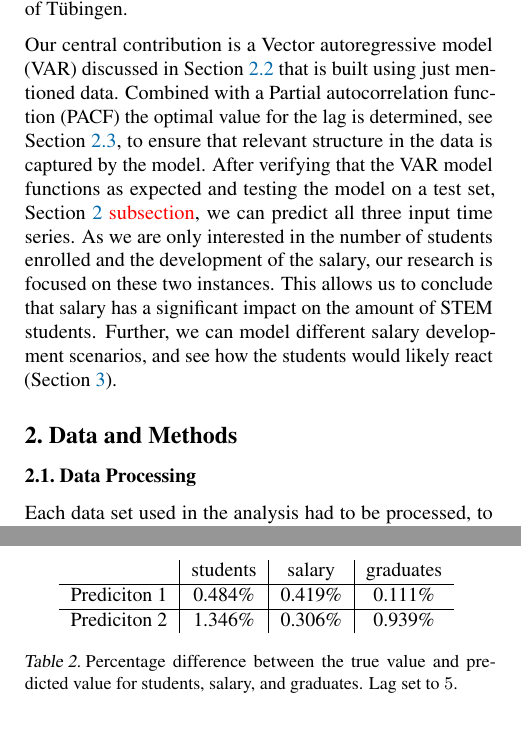
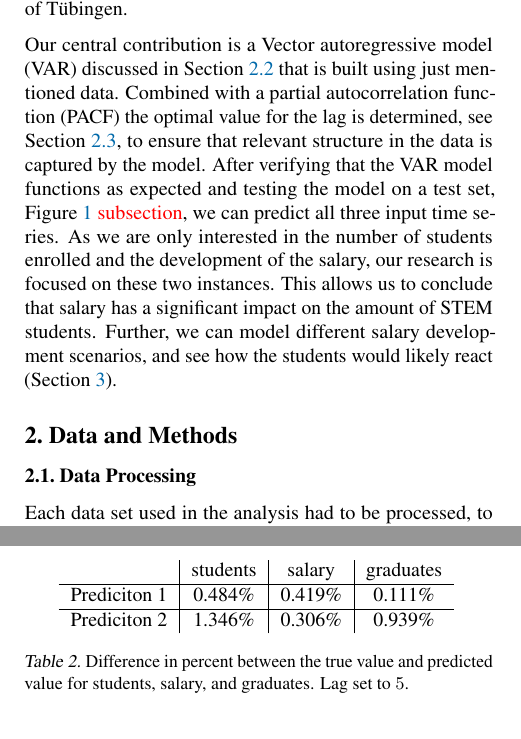
Before and after one commit to mxs01/AnalysingStudentDevelopment, a LaTeX paper (doc/DataLiteracyStudentProject/paper.tex): two parts of the columns of pages 1 and 2 of 4, joined at a grey line, cut so that both start at the same text. Compiled offline with pdfLaTeX.

Commit message:
small changes

```diff
--- a/doc/DataLiteracyStudentProject/paper.tex
+++ b/doc/DataLiteracyStudentProject/paper.tex
@@ -166,9 +166,9 @@ data about high school graduates in Baden-Württemberg for every year. We will n
 the assumption that the number of students leaving Baden-Württemberg, to study elsewhere, cancels out with others moving to the University of Tübingen.
 
 Our central contribution is a Vector autoregressive model (VAR) discussed in \Cref{sec:methods:var} that is built using just mentioned data. Combined with a
-Partial autocorrelation function (PACF) the optimal value for the lag
+partial autocorrelation function (PACF) the optimal value for the lag
 is determined, see \Cref{sec:methods:lag}, to ensure that relevant structure in the data is captured by the model.
-After verifying that the VAR model functions as expected and testing the model on a test set, \Cref{sec:methods} \textcolor{red}{subsection}, we
+After verifying that the VAR model functions as expected and testing the model on a test set, \Cref{fig:accuracy model} \textcolor{red}{subsection}, we
 can predict all three input time series. As we are only interested in the number of students enrolled and the development of the salary, our research is
 focused on these two instances.
 This allows us to conclude that salary has a significant impact on the amount of STEM students. Further, we can model different salary development scenarios,
@@ -192,6 +192,7 @@ and see how the students would likely react (\Cref{sec:results}).
 \begin{figure*}
     \includegraphics{fig/prediction_5.pdf}
     \caption{VAR model Prediction with optimal lag value of $5$ on the test data set.}
+    \label{fig:accuracy model}
 \end{figure*}
 
 \subsection{Data Processing}\label{sec:methods:processing}
@@ -284,7 +285,7 @@ The optimal lag based on AIC is 6, while for BIC it is 1, which is consistent wi
         \hline
         Prediciton 2 & 1.346\% & 0.306\% & 0.939\%
     \end{tabular}
-    \caption{Percentage difference between the true value and predicted value for students, salary, and graduates. Lag set to $5$.}
+    \caption{Difference in percent between the true value and predicted value for students, salary, and graduates. Lag set to $5$.}
 \end{table}
 
 The percentage errors show that there is a significant improvement in the prediction of student numbers compared to the lag order of 1.
```
Also changed, not shown: README.md, doc/DataLiteracyStudentProject/paper.tex (10 more changed lines), 1 other file.
